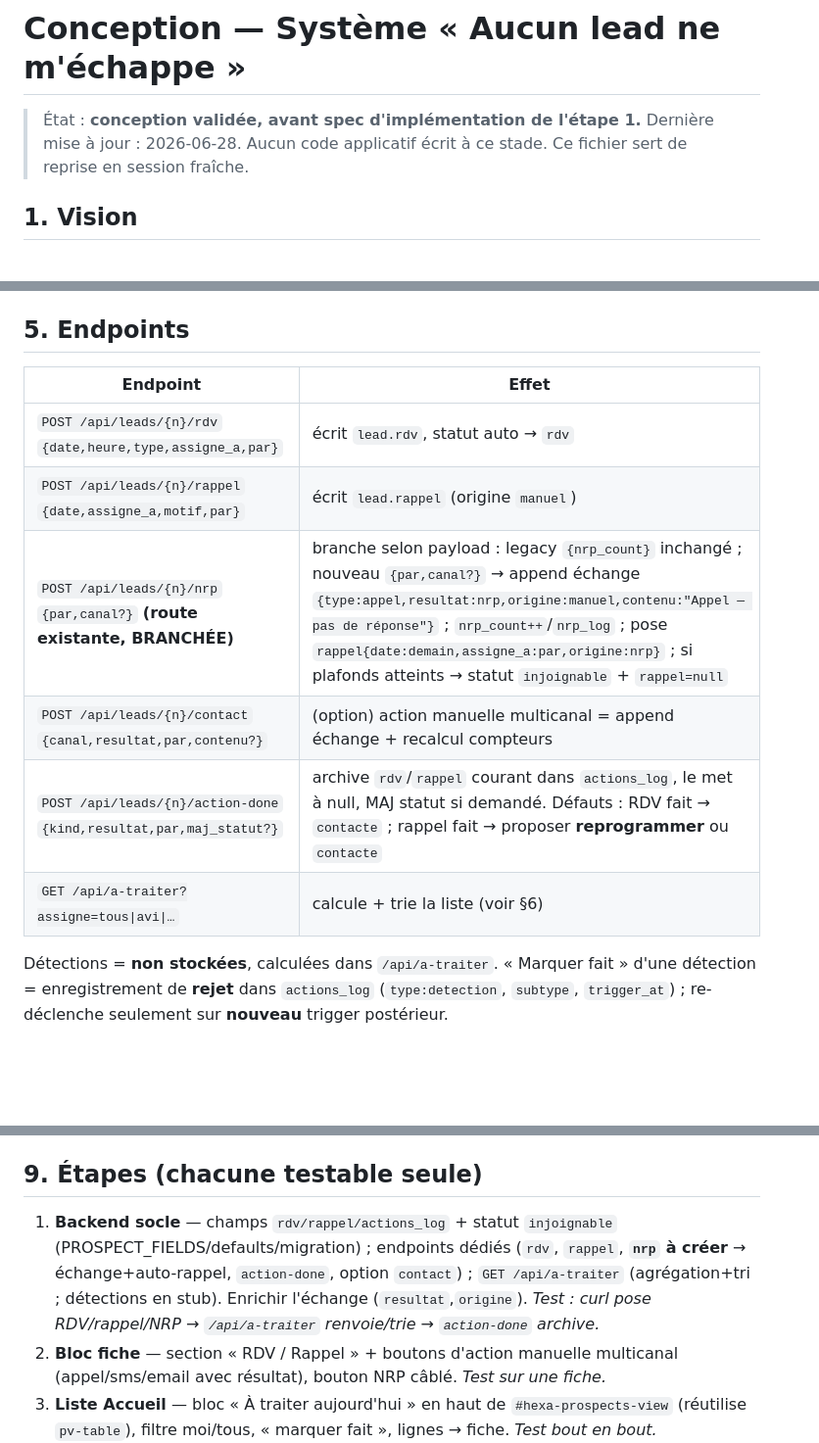
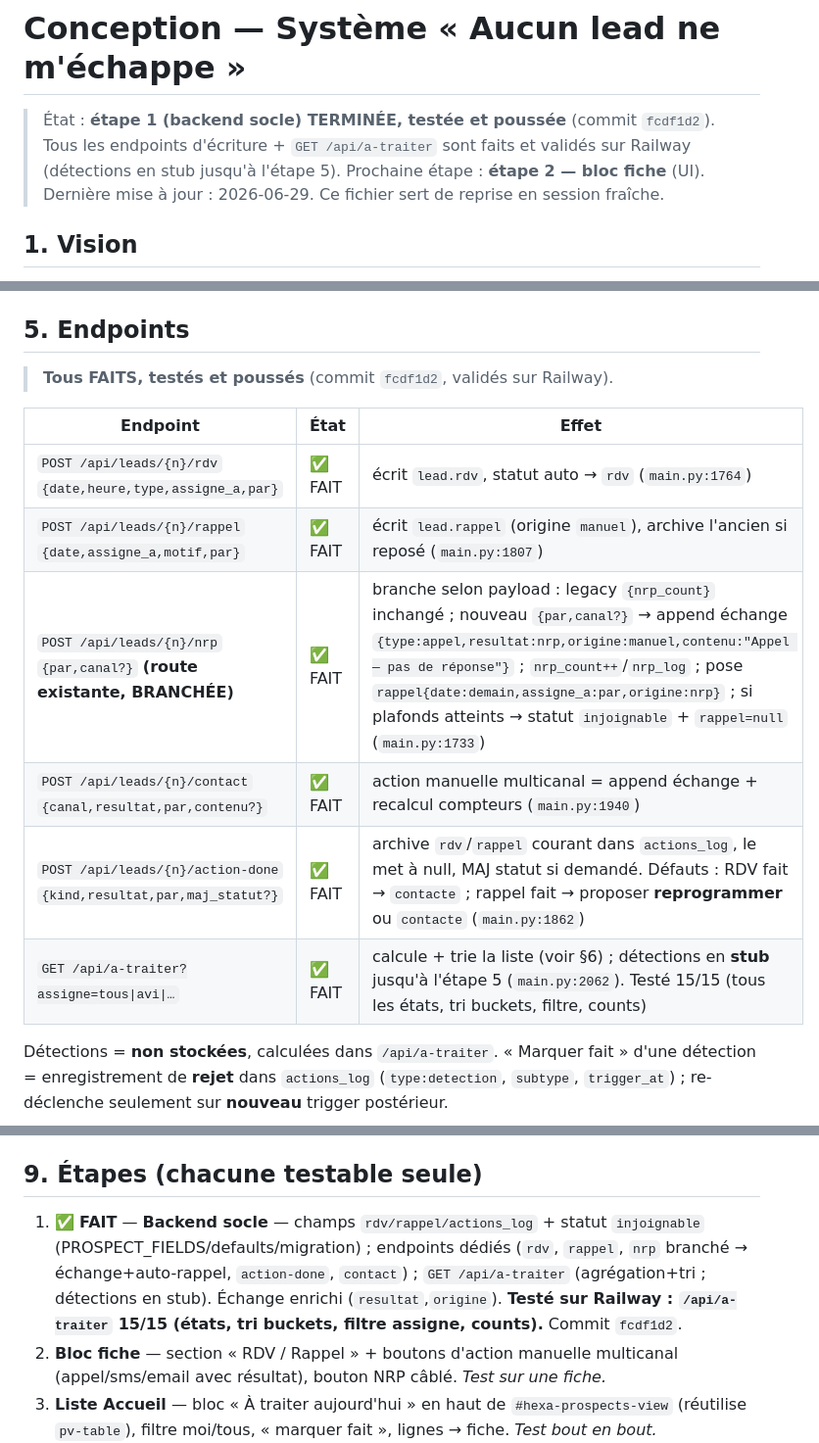
Before and after one commit to avibenchetrit-debug/hexa-pac-lite, a Markdown page: CONCEPTION_RAPPELS.md, 3 parts joined by grey strips. Shown at 98% size. GitHub-like rendering; blank space fills up the shorter version.

Commit message:
A-traiter etape1 : marque backend socle (endpoints + /api/a-traiter) FAIT et teste
Co-Authored-By: Claude Opus 4.8 (1M context) <noreply@anthropic.com>

```diff
--- a/CONCEPTION_RAPPELS.md
+++ b/CONCEPTION_RAPPELS.md
@@ -1,7 +1,9 @@
 # Conception — Système « Aucun lead ne m'échappe »
 
-> État : **conception validée, avant spec d'implémentation de l'étape 1.**
-> Dernière mise à jour : 2026-06-28. Aucun code applicatif écrit à ce stade.
+> État : **étape 1 (backend socle) TERMINÉE, testée et poussée** (commit `fcdf1d2`).
+> Tous les endpoints d'écriture + `GET /api/a-traiter` sont faits et validés sur
+> Railway (détections en stub jusqu'à l'étape 5). Prochaine étape : **étape 2 — bloc fiche** (UI).
+> Dernière mise à jour : 2026-06-29.
 > Ce fichier sert de reprise en session fraîche.
 
 ## 1. Vision
@@ -108,14 +110,16 @@ actions_log[] = { type:"rdv"|"rappel"|"detection", snapshot:{…},
 
 ## 5. Endpoints
 
-| Endpoint | Effet |
-|---|---|
-| `POST /api/leads/{n}/rdv` `{date,heure,type,assigne_a,par}` | écrit `lead.rdv`, statut auto → `rdv` |
-| `POST /api/leads/{n}/rappel` `{date,assigne_a,motif,par}` | écrit `lead.rappel` (origine `manuel`) |
-| `POST /api/leads/{n}/nrp` `{par,canal?}` **(route existante, BRANCHÉE)** | branche selon payload : legacy `{nrp_count}` inchangé ; nouveau `{par,canal?}` → append échange `{type:appel,resultat:nrp,origine:manuel,contenu:"Appel — pas de réponse"}` ; `nrp_count++`/`nrp_log` ; pose `rappel{date:demain,assigne_a:par,origine:nrp}` ; si plafonds atteints → statut `injoignable` + `rappel=null` |
-| `POST /api/leads/{n}/contact` `{canal,resultat,par,contenu?}` | (option) action manuelle multicanal = append échange + recalcul compteurs |
-| `POST /api/leads/{n}/action-done` `{kind,resultat,par,maj_statut?}` | archive `rdv`/`rappel` courant dans `actions_log`, le met à null, MAJ statut si demandé. Défauts : RDV fait → `contacte` ; rappel fait → proposer **reprogrammer** ou `contacte` |
-| `GET /api/a-traiter?assigne=tous\|avi\|…` | calcule + trie la liste (voir §6) |
+> **Tous FAITS, testés et poussés** (commit `fcdf1d2`, validés sur Railway).
+
+| Endpoint | État | Effet |
+|---|---|---|
+| `POST /api/leads/{n}/rdv` `{date,heure,type,assigne_a,par}` | ✅ FAIT | écrit `lead.rdv`, statut auto → `rdv` (`main.py:1764`) |
+| `POST /api/leads/{n}/rappel` `{date,assigne_a,motif,par}` | ✅ FAIT | écrit `lead.rappel` (origine `manuel`), archive l'ancien si reposé (`main.py:1807`) |
+| `POST /api/leads/{n}/nrp` `{par,canal?}` **(route existante, BRANCHÉE)** | ✅ FAIT | branche selon payload : legacy `{nrp_count}` inchangé ; nouveau `{par,canal?}` → append échange `{type:appel,resultat:nrp,origine:manuel,contenu:"Appel — pas de réponse"}` ; `nrp_count++`/`nrp_log` ; pose `rappel{date:demain,assigne_a:par,origine:nrp}` ; si plafonds atteints → statut `injoignable` + `rappel=null` (`main.py:1733`) |
+| `POST /api/leads/{n}/contact` `{canal,resultat,par,contenu?}` | ✅ FAIT | action manuelle multicanal = append échange + recalcul compteurs (`main.py:1940`) |
+| `POST /api/leads/{n}/action-done` `{kind,resultat,par,maj_statut?}` | ✅ FAIT | archive `rdv`/`rappel` courant dans `actions_log`, le met à null, MAJ statut si demandé. Défauts : RDV fait → `contacte` ; rappel fait → proposer **reprogrammer** ou `contacte` (`main.py:1862`) |
+| `GET /api/a-traiter?assigne=tous\|avi\|…` | ✅ FAIT | calcule + trie la liste (voir §6) ; détections en **stub** jusqu'à l'étape 5 (`main.py:2062`). Testé 15/15 (tous les états, tri buckets, filtre, counts) |
 
 Détections = **non stockées**, calculées dans `/api/a-traiter`. « Marquer fait » d'une détection = enregistrement de **rejet** dans `actions_log` (`type:detection`, `subtype`, `trigger_at`) ; re-déclenche seulement sur **nouveau** trigger postérieur.
 
@@ -158,7 +162,7 @@ Sources : `date_envoi_devis` (lead), `echanges.json`, `states_simulateur/{n}.jso
 
 ## 9. Étapes (chacune testable seule)
 
-1. **Backend socle** — champs `rdv/rappel/actions_log` + statut `injoignable` (PROSPECT_FIELDS/defaults/migration) ; endpoints dédiés (`rdv`, `rappel`, **`nrp` à créer** → échange+auto-rappel, `action-done`, option `contact`) ; `GET /api/a-traiter` (agrégation+tri ; détections en stub). Enrichir l'échange (`resultat`,`origine`). *Test : curl pose RDV/rappel/NRP → `/api/a-traiter` renvoie/trie → `action-done` archive.*
+1. ✅ **FAIT** — **Backend socle** — champs `rdv/rappel/actions_log` + statut `injoignable` (PROSPECT_FIELDS/defaults/migration) ; endpoints dédiés (`rdv`, `rappel`, `nrp` branché → échange+auto-rappel, `action-done`, `contact`) ; `GET /api/a-traiter` (agrégation+tri ; détections en stub). Échange enrichi (`resultat`,`origine`). **Testé sur Railway : `/api/a-traiter` 15/15 (états, tri buckets, filtre assigne, counts).** Commit `fcdf1d2`.
 2. **Bloc fiche** — section « RDV / Rappel » + boutons d'action manuelle multicanal (appel/sms/email avec résultat), bouton NRP câblé. *Test sur une fiche.*
 3. **Liste Accueil** — bloc « À traiter aujourd'hui » en haut de `#hexa-prospects-view` (réutilise `pv-table`), filtre moi/tous, « marquer fait », lignes → fiche. *Test bout en bout.*
 4. **Badge + notif 30 min** — badge topbar (poll) + bandeau RDV imminent + son. *Test.*
```
